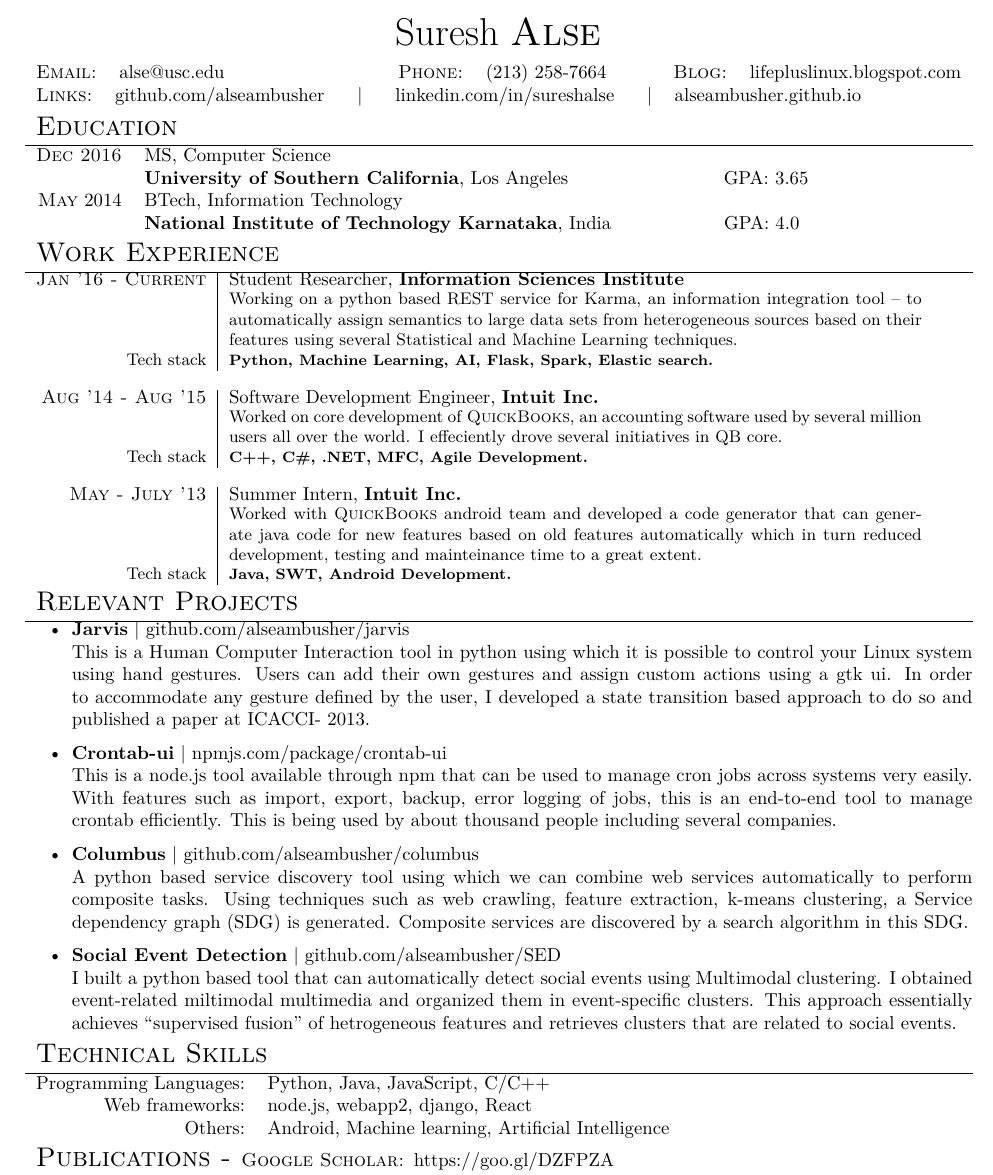
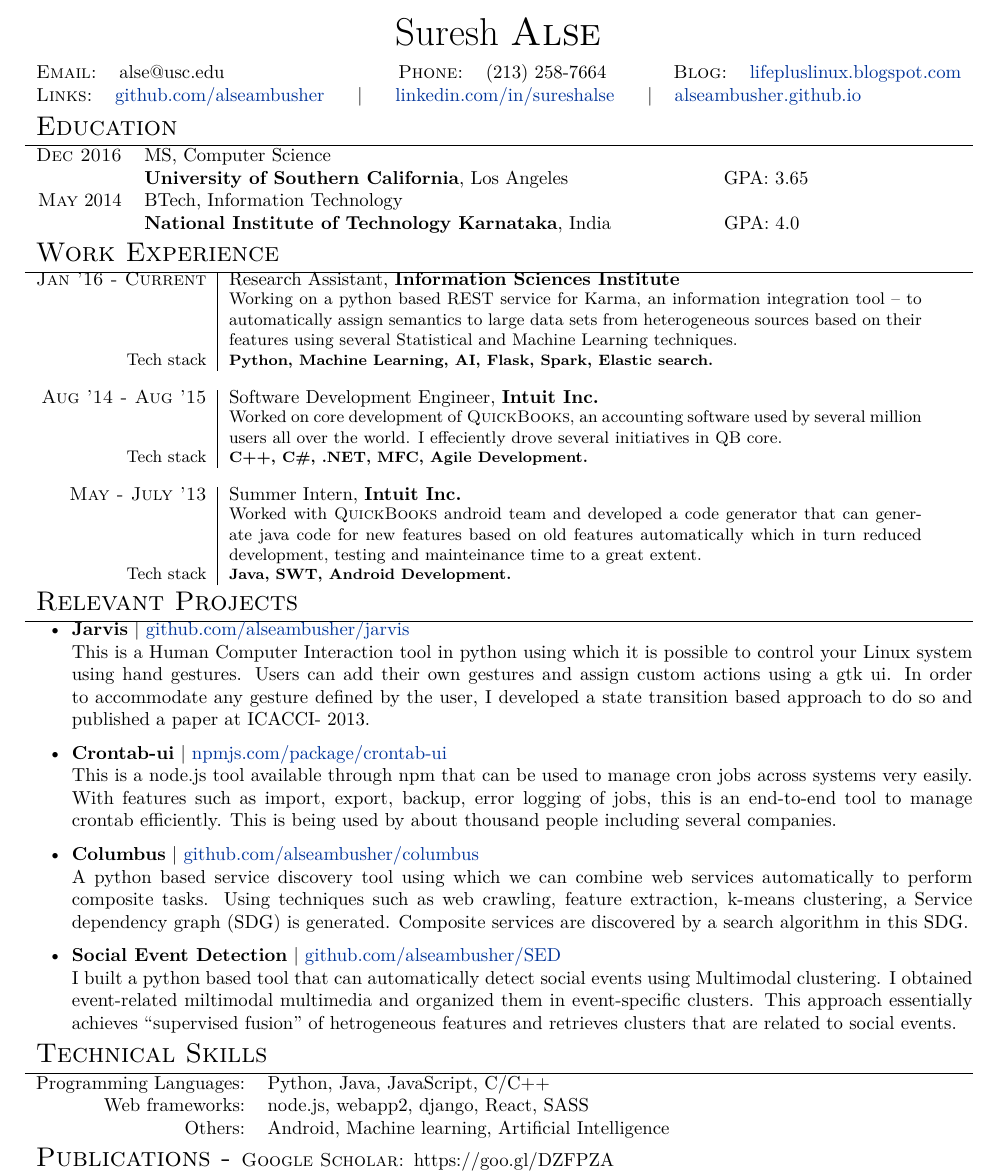
Before and after one commit to alseambusher/Resume, a LaTeX document (Job-Tech.tex): part of the page, cut so that both start at the same text. Compiled offline with XeLaTeX.

Commit message:
some changes

```diff
--- a/Job-Tech.tex
+++ b/Job-Tech.tex
@@ -24,7 +24,6 @@
 \addtolength{\voffset}{-1.8cm}
 \textwidth=+7in
 \hoffset=-.35in
-\usepackage{xcolor}
 \usepackage{textcase}
 \begin{document}
 \pagestyle{empty} % Removes page numbering
@@ -44,11 +43,11 @@
 \end{tabular}
 \hfill
 \begin{tabular}{rl}
-\textsc{Blog:} & lifepluslinux.blogspot.com\\
+\textsc{Blog:} & \href{lifepluslinux.blogspot.com}{lifepluslinux.blogspot.com}\\
 \end{tabular}
 %
 \begin{tabular}{rl}
-\textsc{Links:} & github.com/alseambusher \hspace{.5cm}|\hspace{.5cm} linkedin.com/in/sureshalse \hspace{.5cm}|\hspace{.3cm} alseambusher.github.io
+\textsc{Links:} & \href{http://github.com/alseambusher}{github.com/alseambusher} \hspace{.5cm}|\hspace{.5cm} \href{http://linkedin.com/in/sureshalse}{linkedin.com/in/sureshalse} \hspace{.5cm}|\hspace{.3cm} \href{alseambusher.github.io}{alseambusher.github.io}
 \end{tabular}
 %---------------------------------------------------------------
 % REMOVE this for with links
@@ -91,7 +90,7 @@
 \section{Work Experience}
 \renewcommand{\arraystretch}{0.85}% Tighter
 \begin{tabular}{r|p{13cm}}
-\textsc{Jan '16 - Current} & Student Researcher, \textbf{Information Sciences Institute} \\
+\textsc{Jan '16 - Current} & Research Assistant, \textbf{Information Sciences Institute} \\
 & \small{Working on a python based REST service for Karma, an information integration tool – to automatically assign semantics to large data sets from heterogeneous sources based on their features using several Statistical and Machine Learning techniques.}\\
 \small{Tech stack} &\footnotesize{\textbf{Python, Machine Learning, AI, Flask, Spark, Elastic search.}} \\
 \multicolumn{2}{c}{} \\
@@ -119,18 +118,18 @@
 
 \section{Relevant Projects}
 \begin{itemize}
- \item \textbf{Jarvis} | github.com/alseambusher/jarvis\\
+ \item \textbf{Jarvis} | \href{http://github.com/alseambusher/jarvis}{github.com/alseambusher/jarvis}\\
  This is a Human Computer Interaction tool in python using which it is possible to control your Linux system using hand gestures. Users can add their own gestures and assign custom actions using a gtk ui. In order to accommodate any gesture defined by the user, I developed a state transition based approach to do so and published a paper at ICACCI- 2013.
  %\href{https://github.com/alseambusher/jarvis}{https://github.com/alseambusher/jarvis}
  %\item \textbf{QuickFoods} \\ This is an innovative app for hotels to manage their orders with ease even in rush hours. It mainly aims at reducting the time taken to complete the order cycle by bridging the gap between waiters and kitchen. This was built in Intuit LABS and received a lot traction from several five star hotels.
 
- \item \textbf{Crontab-ui} | npmjs.com/package/crontab-ui\\
+ \item \textbf{Crontab-ui} | \href{http://npmjs.com/package/crontab-ui}{npmjs.com/package/crontab-ui}\\
  This is a node.js tool available through npm that can be used to manage cron jobs across systems very easily. With features such as import, export, backup, error logging of jobs, this is an end-to-end tool to manage crontab efficiently. This is being used by about thousand people including several companies.
 
- \item \textbf{Columbus} | github.com/alseambusher/columbus\\
+ \item \textbf{Columbus} | \href{http://github.com/alseambusher/columbus}{github.com/alseambusher/columbus}\\
  A python based service discovery tool using which we can combine web services automatically to perform composite tasks. Using techniques such as web crawling, feature extraction, k-means clustering, a Service dependency graph (SDG) is generated. Composite services are discovered by a search algorithm in this SDG.
 
- \item \textbf{Social Event Detection} | github.com/alseambusher/SED\\
+ \item \textbf{Social Event Detection} | \href{http://github.com/alseambusher/SED}{github.com/alseambusher/SED}\\
  I built a python based tool that can automatically detect social events using Multimodal clustering. I obtained event-related miltimodal multimedia and organized them in event-specific clusters. This approach essentially achieves “supervised fusion” of hetrogeneous features and retrieves clusters that are related to social events.
 %\href{https://github.com/alseambusher/SED}{https://github.com/alseambusher/SED}
  %\item \textbf{A Real Time Multiplayer Gaming Network Platform as a Service} - As multiplayer games are becoming more and more complex, there is a need of a simpler way for game developers to manage network. I built a network framework in C++ and Python using which issues such as latency, load balancing, bad connectivity etc. can be addressed through a service.\\
@@ -147,7 +146,7 @@
 \begin{tabular}{rl}
 
 Programming Languages: &  Python, Java, JavaScript, C/C++ \\
-Web frameworks: & node.js, webapp2, django, React\\
+Web frameworks: & node.js, webapp2, django, React, SASS\\
 Others: & Android, Machine learning, Artificial Intelligence \\
 \end{tabular}
 
```
Also changed, not shown: Job-Tech.pdf.
